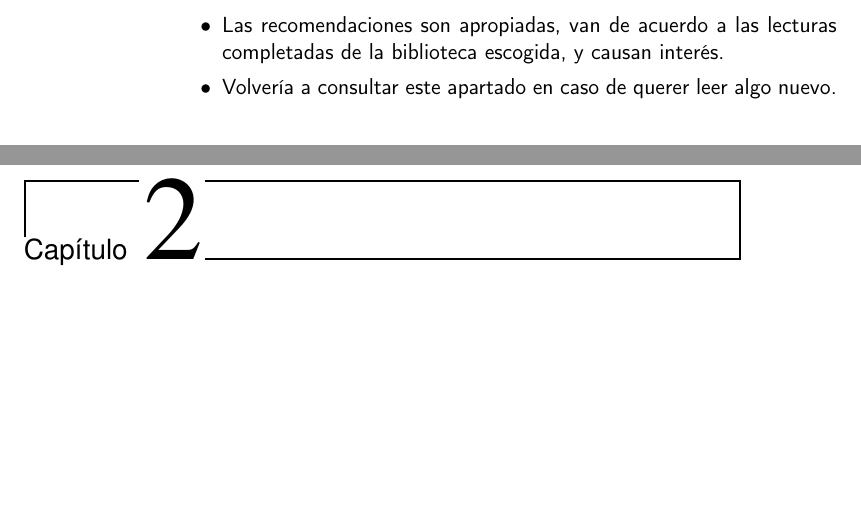
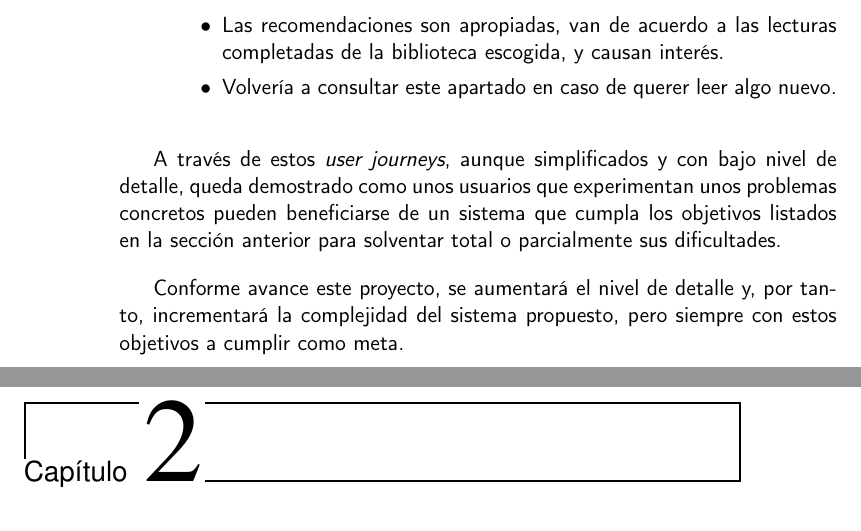
Before and after one commit to Anglepi/My-Many-Reads, a LaTeX book (docs/tex/proyecto.tex, which reads docs/tex/secciones/01_introduccion.tex): two parts of pages 20 and 21 of 41, joined at a grey line, cut so that both start at the same text, the shorter picture padded with empty space. Compiled offline with pdfLaTeX.

Commit message:
#17 ADD conclusion to the section

```diff
--- a/docs/tex/secciones/01_introduccion.tex
+++ b/docs/tex/secciones/01_introduccion.tex
@@ -111,3 +111,7 @@ Con estas bibliotecas, un usuario ya puede tener sus lecturas organizadas en un
         \item Volvería a consultar este apartado en caso de querer leer algo nuevo.
     \end{itemize}
 \end{itemize}
+
+A través de estos \textit{user journeys}, aunque simplificados y con bajo nivel de detalle, queda demostrado como unos usuarios que experimentan unos problemas concretos pueden beneficiarse de un sistema que cumpla los objetivos listados en la sección anterior para solventar total o parcialmente sus dificultades.
+
+Conforme avance este proyecto, se aumentará el nivel de detalle y, por tanto, incrementará la complejidad del sistema propuesto, pero siempre con estos objetivos a cumplir como meta.
```
